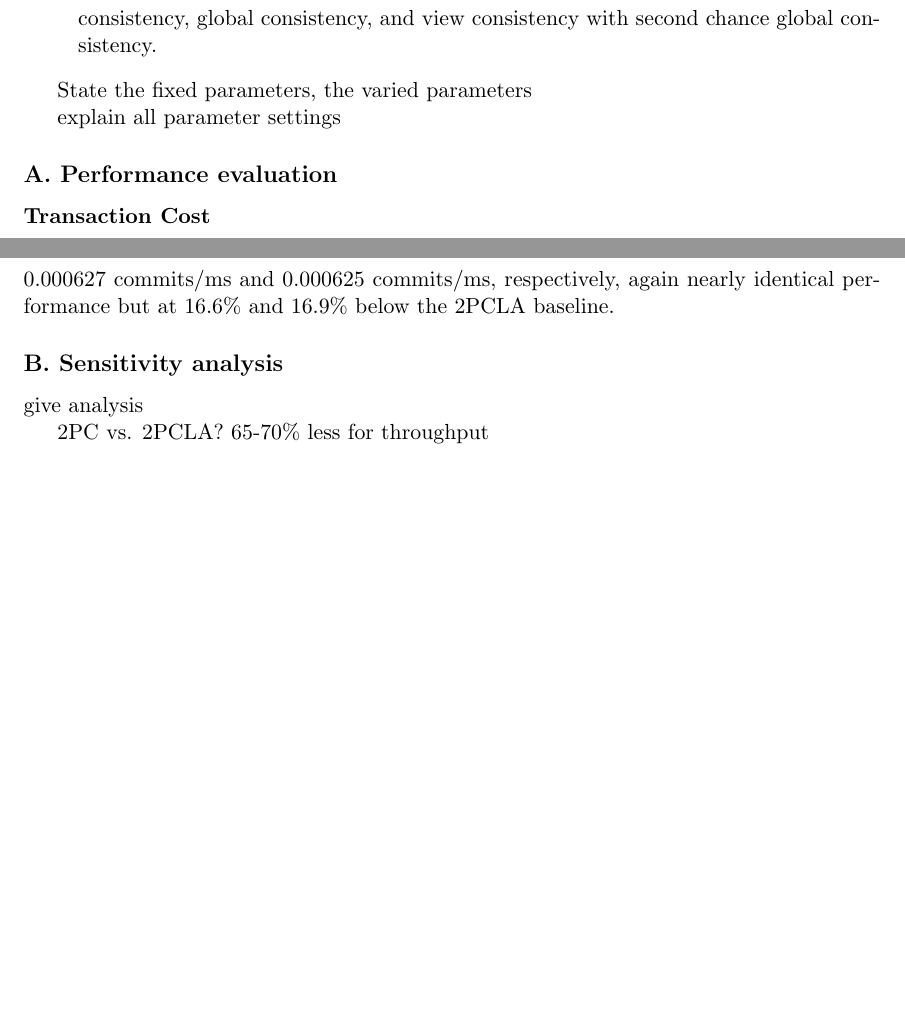
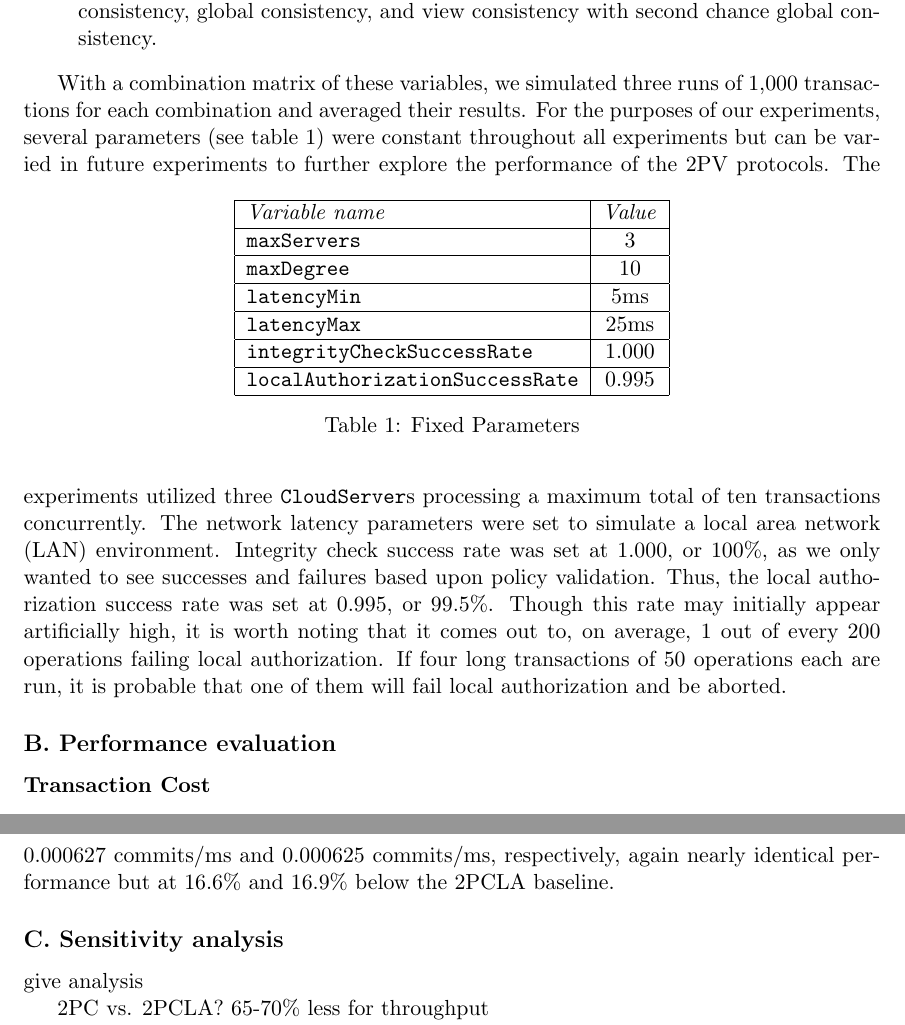
Before and after one commit to tuckertrainor/CloudDataSim, a LaTeX document (Documentation/epdcct.tex): two parts of pages 7 and 15 of 16, joined at a grey line, cut so that both start at the same text, the shorter picture padded with empty space. The pictures show the PDF file Documentation/epdcct.pdf that the author committed with the source.

Commit message:
added content, need to do sensitivity analysis and conclusion

```diff
--- a/Documentation/epdcct.tex
+++ b/Documentation/epdcct.tex
@@ -85,11 +86,14 @@ For each policy update frequency, we varied transaction length and validation pr
 \item{}Five validation protocols were used: 2PC, 2PC with local authorization checks, view consistency, global consistency, and view consistency with second chance global consistency.
 \end{itemize}
 
-State the fixed parameters, the varied parameters
-
-explain all parameter settings
-
-\subsection{A. Performance evaluation}
+With a combination matrix of these variables, we simulated three runs of 1,000 transactions for each combination and averaged their results. For the purposes of our experiments, several parameters (see table 1) were constant throughout all experiments but can be varied in future experiments to further explore the performance of the 2PV protocols.
+\begin{table}[htdp]
+\begin{center}\begin{tabular}{|l|c|}\hline \emph{Variable name} & \emph{Value} \\\hline \texttt{maxServers} & 3 \\\hline \texttt{maxDegree} & 10 \\\hline \texttt{latencyMin} & 5ms \\\hline \texttt{latencyMax} & 25ms \\\hline \texttt{integrityCheckSuccessRate} & 1.000 \\\hline \texttt{localAuthorizationSuccessRate} & 0.995 \\\hline \end{tabular} \caption{Fixed Parameters}
+\end{center}
+\label{Fixed}
+\end{table}
+The experiments utilized three \texttt{CloudServer}s processing a maximum total of ten transactions concurrently. The network latency parameters were set to simulate a local area network (LAN) environment. Integrity check success rate was set at 1.000, or 100\%, as we only wanted to see successes and failures based upon policy validation. Thus, the local authorization success rate was set at 0.995, or 99.5\%. Though this rate may initially appear artificially high, it is worth noting that it comes out to, on average, 1 out of every 200 operations failing local authorization. If four long transactions of 50 operations each are run, it is probable that one of them will fail local authorization and be aborted.
+\subsection{B. Performance evaluation}
 \subsubsection{Transaction Cost}
 We represent transaction cost as the time in milliseconds that a transaction requires for completion. We performed simulations of all protocols for short transactions (see fig. \ref{ShortD}), medium transactions (see fig. \ref{MediumD}), and long transactions (see fig. \ref{LongD}). We began with a policy update frequency of 1,150ms and doubled the frequency for each subsequent set of runs up to 36,800ms. For each simulation we averaged the duration of each successfully committed transaction to provide a value of cost for view consistency, global consistency, and view consistency with second chance global consistency.
 % Cost
@@ -186,7 +190,7 @@ For medium length transactions we observed a 2PC baseline transaction throughput
 \end{figure}
 
 For long length transactions we observed a 2PC baseline transaction throughput of 0.001145 commits/ms. For the 2PCLA baseline, we observed a baseline transaction throughput of 0.000752 commits/ms. Figure \ref{LongT} shows the results of the 2PV protocols against the baseline values. View consistency echoes its commit success rate performance, producing throughput only at the 18,400ms and 36,800ms update frequency marks. Its throughput at the former was 0.000247 commits/ms and 0.000506 commits/ms at the latter. These values are, respectively, 67\% less and 33\% less tan the 2PCLA baseline. The throughput of global consistency and view consistency second chance is less impressive than in short and medium transactions but still outperforms view consistency for long transactions. Throughput for global consistency and view consistency second chance begin at 0.000481 commits/ms and 0.000468 commits/ms, respectively, for the 1,150ms update frequency, a performance of about 36\% to 38\% below the 2PCLA baseline. By the 36,800ms mark, they improve to 0.000627 commits/ms and 0.000625 commits/ms, respectively, again nearly identical performance but at 16.6\% and 16.9\% below the 2PCLA baseline.
-\subsection{B. Sensitivity analysis}
+\subsection{C. Sensitivity analysis}
 %%% summarize all the above here?
 give analysis
 
```
Also changed, not shown: Documentation/epdcct.pdf, Documentation/epdcct.tex (1 more changed lines).
